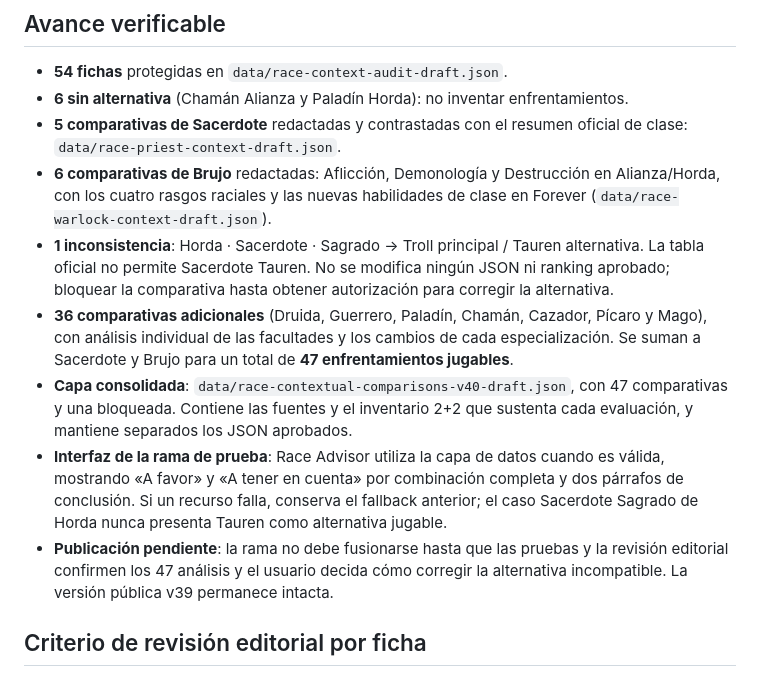
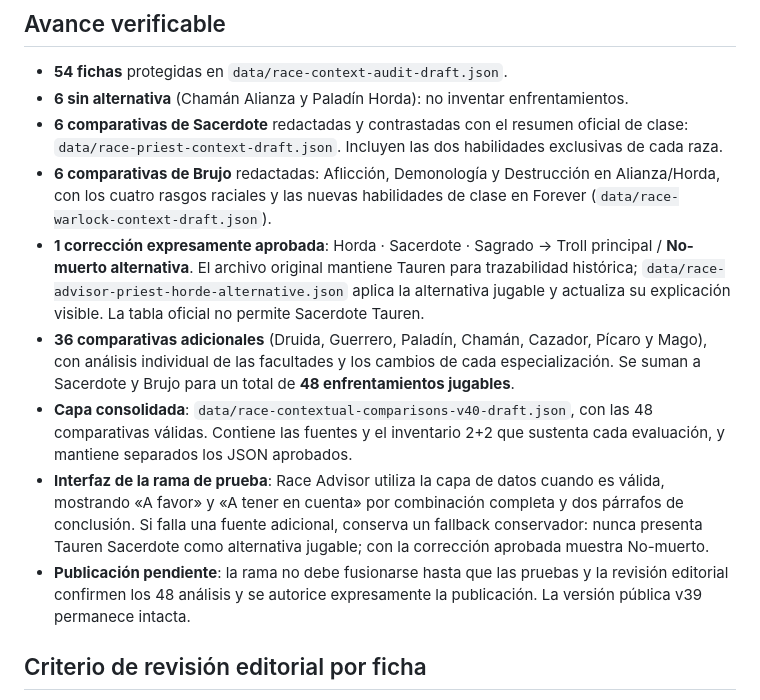
Before and after one commit to enigmapau-hash/wow-forever-advisor, a Markdown page: docs/v40-contextual-race-research.md, the part around the change. GitHub-like rendering.

Commit message:
v40: coherencia aprobada de Sacerdote Sagrado con No-muerto (docs/v40-contextual-race-research.md)

```diff
--- a/docs/v40-contextual-race-research.md
+++ b/docs/v40-contextual-race-research.md
@@ -22,13 +22,13 @@ No cuentan como ventajas universales en PvP las herramientas de exploración (Bu
 
 - **54 fichas** protegidas en `data/race-context-audit-draft.json`.
 - **6 sin alternativa** (Chamán Alianza y Paladín Horda): no inventar enfrentamientos.
-- **5 comparativas de Sacerdote** redactadas y contrastadas con el resumen oficial de clase: `data/race-priest-context-draft.json`.
+- **6 comparativas de Sacerdote** redactadas y contrastadas con el resumen oficial de clase: `data/race-priest-context-draft.json`. Incluyen las dos habilidades exclusivas de cada raza.
 - **6 comparativas de Brujo** redactadas: Aflicción, Demonología y Destrucción en Alianza/Horda, con los cuatro rasgos raciales y las nuevas habilidades de clase en Forever (`data/race-warlock-context-draft.json`).
-- **1 inconsistencia**: Horda · Sacerdote · Sagrado → Troll principal / Tauren alternativa. La tabla oficial no permite Sacerdote Tauren. No se modifica ningún JSON ni ranking aprobado; bloquear la comparativa hasta obtener autorización para corregir la alternativa.
-- **36 comparativas adicionales** (Druida, Guerrero, Paladín, Chamán, Cazador, Pícaro y Mago), con análisis individual de las facultades y los cambios de cada especialización. Se suman a Sacerdote y Brujo para un total de **47 enfrentamientos jugables**.
-- **Capa consolidada**: `data/race-contextual-comparisons-v40-draft.json`, con 47 comparativas y una bloqueada. Contiene las fuentes y el inventario 2+2 que sustenta cada evaluación, y mantiene separados los JSON aprobados.
-- **Interfaz de la rama de prueba**: Race Advisor utiliza la capa de datos cuando es válida, mostrando «A favor» y «A tener en cuenta» por combinación completa y dos párrafos de conclusión. Si un recurso falla, conserva el fallback anterior; el caso Sacerdote Sagrado de Horda nunca presenta Tauren como alternativa jugable.
-- **Publicación pendiente**: la rama no debe fusionarse hasta que las pruebas y la revisión editorial confirmen los 47 análisis y el usuario decida cómo corregir la alternativa incompatible. La versión pública v39 permanece intacta.
+- **1 corrección expresamente aprobada**: Horda · Sacerdote · Sagrado → Troll principal / **No-muerto alternativa**. El archivo original mantiene Tauren para trazabilidad histórica; `data/race-advisor-priest-horde-alternative.json` aplica la alternativa jugable y actualiza su explicación visible. La tabla oficial no permite Sacerdote Tauren.
+- **36 comparativas adicionales** (Druida, Guerrero, Paladín, Chamán, Cazador, Pícaro y Mago), con análisis individual de las facultades y los cambios de cada especialización. Se suman a Sacerdote y Brujo para un total de **48 enfrentamientos jugables**.
+- **Capa consolidada**: `data/race-contextual-comparisons-v40-draft.json`, con las 48 comparativas válidas. Contiene las fuentes y el inventario 2+2 que sustenta cada evaluación, y mantiene separados los JSON aprobados.
+- **Interfaz de la rama de prueba**: Race Advisor utiliza la capa de datos cuando es válida, mostrando «A favor» y «A tener en cuenta» por combinación completa y dos párrafos de conclusión. Si falla una fuente adicional, conserva un fallback conservador: nunca presenta Tauren Sacerdote como alternativa jugable; con la corrección aprobada muestra No-muerto.
+- **Publicación pendiente**: la rama no debe fusionarse hasta que las pruebas y la revisión editorial confirmen los 48 análisis y se autorice expresamente la publicación. La versión pública v39 permanece intacta.
 
 ## Criterio de revisión editorial por ficha
 
```
